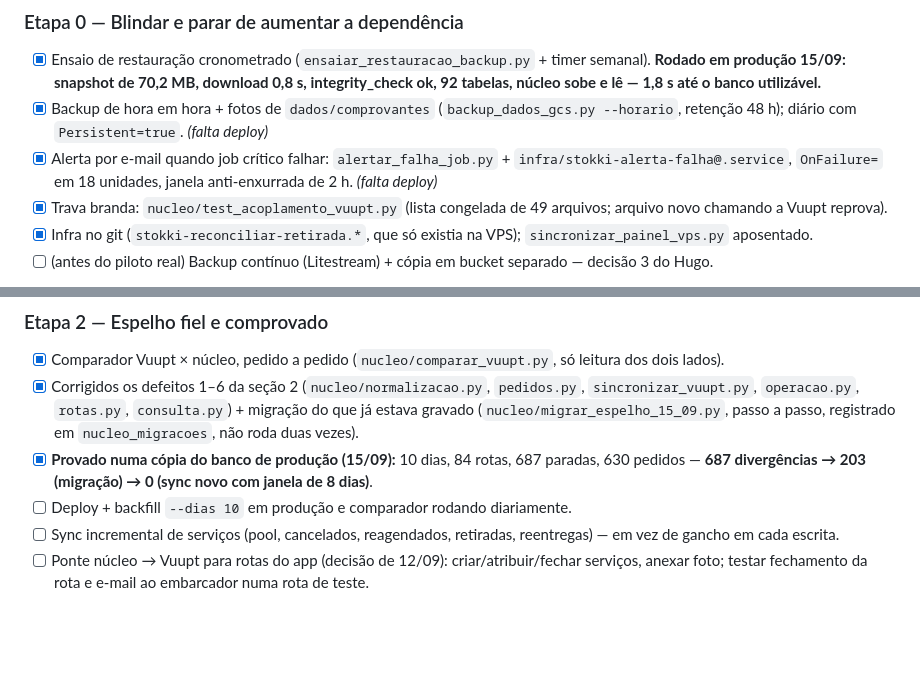
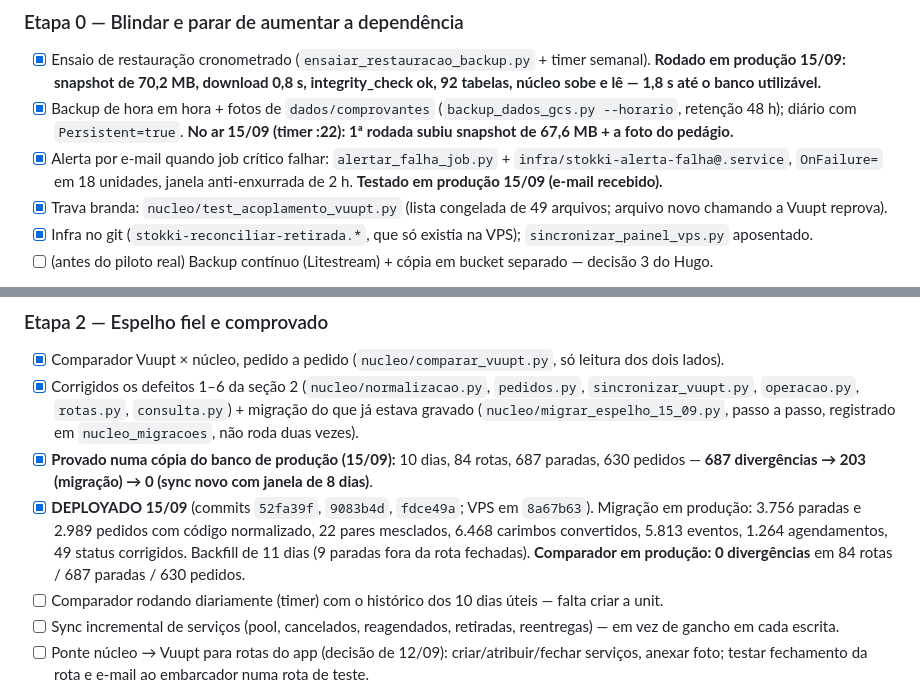
Before and after one commit to hmacol/stokki-eventos-agent, a Markdown page: DOC_EXECUCAO_CLAUDE_SAIDA_VUUPT.md, 2 parts joined by grey strips. GitHub-like rendering; blank space fills up the shorter version.

Commit message:
Doc da saida da Vuupt: registra o deploy de 15/09 e os numeros de producao
Etapa 0 no ar (backup horario com fotos, ensaio semanal de restauracao,
alerta de job que falha) e primeira metade da Etapa 2 aplicada: migracao
do espelho + backfill de 11 dias; comparador em producao deu 0
divergencias em 84 rotas / 687 paradas / 630 pedidos.

Co-Authored-By: Claude Opus 5 (1M context) <noreply@anthropic.com>

```diff
--- a/DOC_EXECUCAO_CLAUDE_SAIDA_VUUPT.md
+++ b/DOC_EXECUCAO_CLAUDE_SAIDA_VUUPT.md
@@ -68,8 +68,8 @@ Etapas 0, 1 e 2 começam juntas. Estimativa total com os critérios: 4 a 6 meses
 
 ### Etapa 0 — Blindar e parar de aumentar a dependência
 - [x] Ensaio de restauração cronometrado (`ensaiar_restauracao_backup.py` + timer semanal). **Rodado em produção 15/09: snapshot de 70,2 MB, download 0,8 s, integrity_check ok, 92 tabelas, núcleo sobe e lê — 1,8 s até o banco utilizável.**
-- [x] Backup de hora em hora + fotos de `dados/comprovantes` (`backup_dados_gcs.py --horario`, retenção 48 h); diário com `Persistent=true`. *(falta deploy)*
-- [x] Alerta por e-mail quando job crítico falhar: `alertar_falha_job.py` + `infra/stokki-alerta-falha@.service`, `OnFailure=` em 18 unidades, janela anti-enxurrada de 2 h. *(falta deploy)*
+- [x] Backup de hora em hora + fotos de `dados/comprovantes` (`backup_dados_gcs.py --horario`, retenção 48 h); diário com `Persistent=true`. **No ar 15/09 (timer :22): 1ª rodada subiu snapshot de 67,6 MB + a foto do pedágio.**
+- [x] Alerta por e-mail quando job crítico falhar: `alertar_falha_job.py` + `infra/stokki-alerta-falha@.service`, `OnFailure=` em 18 unidades, janela anti-enxurrada de 2 h. **Testado em produção 15/09 (e-mail recebido).**
 - [x] Trava branda: `nucleo/test_acoplamento_vuupt.py` (lista congelada de 49 arquivos; arquivo novo chamando a Vuupt reprova).
 - [x] Infra no git (`stokki-reconciliar-retirada.*`, que só existia na VPS); `sincronizar_painel_vps.py` aposentado.
 - [ ] (antes do piloto real) Backup contínuo (Litestream) + cópia em bucket separado — decisão 3 do Hugo.
@@ -83,7 +83,8 @@ Etapas 0, 1 e 2 começam juntas. Estimativa total com os critérios: 4 a 6 meses
 - [x] Comparador Vuupt × núcleo, pedido a pedido (`nucleo/comparar_vuupt.py`, só leitura dos dois lados).
 - [x] Corrigidos os defeitos 1–6 da seção 2 (`nucleo/normalizacao.py`, `pedidos.py`, `sincronizar_vuupt.py`, `operacao.py`, `rotas.py`, `consulta.py`) + migração do que já estava gravado (`nucleo/migrar_espelho_15_09.py`, passo a passo, registrado em `nucleo_migracoes`, não roda duas vezes).
 - [x] **Provado numa cópia do banco de produção (15/09):** 10 dias, 84 rotas, 687 paradas, 630 pedidos — **687 divergências → 203 (migração) → 0 (sync novo com janela de 8 dias)**.
-- [ ] Deploy + backfill `--dias 10` em produção e comparador rodando diariamente.
+- [x] **DEPLOYADO 15/09** (commits `52fa39f`, `9083b4d`, `fdce49a`; VPS em `8a67b63`). Migração em produção: 3.756 paradas e 2.989 pedidos com código normalizado, 22 pares mesclados, 6.468 carimbos convertidos, 5.813 eventos, 1.264 agendamentos, 49 status corrigidos. Backfill de 11 dias (9 paradas fora da rota fechadas). **Comparador em produção: 0 divergências** em 84 rotas / 687 paradas / 630 pedidos.
+- [ ] Comparador rodando diariamente (timer) com o histórico dos 10 dias úteis — falta criar a unit.
 - [ ] Sync incremental de serviços (pool, cancelados, reagendados, retiradas, reentregas) — em vez de gancho em cada escrita.
 - [ ] Ponte núcleo → Vuupt para rotas do app (decisão de 12/09): criar/atribuir/fechar serviços, anexar foto; testar fechamento da rota e e-mail ao embarcador numa rota de teste.
 - **Critério:** 10 dias úteis seguidos sem divergência sem explicação.
```
